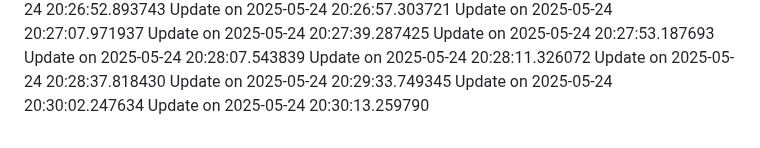
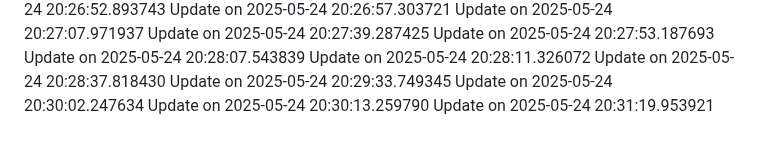
Before and after one commit to nahmad0/nahmadpushes, a Markdown page: README.md, the part around the change. GitHub-like rendering.

```diff
--- a/README.md
+++ b/README.md
@@ -144,3 +144,4 @@ Update on 2025-05-24 20:28:37.818430
 Update on 2025-05-24 20:29:33.749345
 Update on 2025-05-24 20:30:02.247634
 Update on 2025-05-24 20:30:13.259790
+Update on 2025-05-24 20:31:19.953921
```
